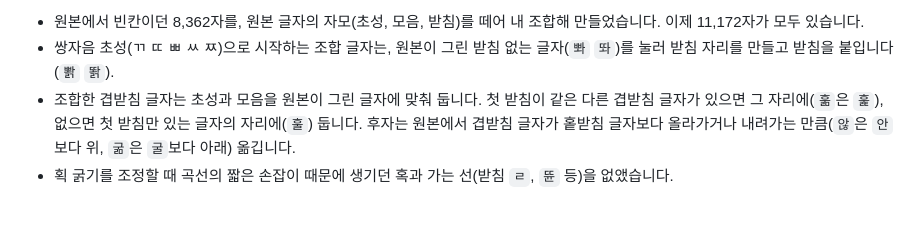
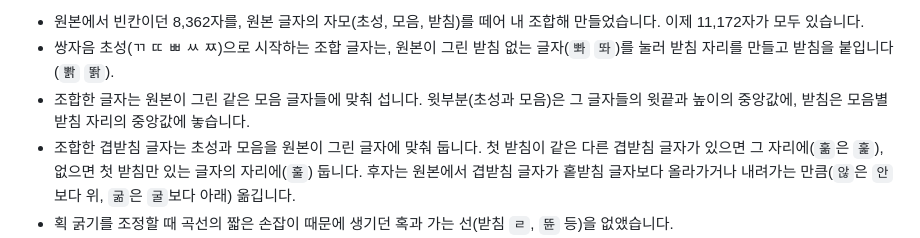
Before and after one commit to dj-lumiere/kkomi-mono, a Markdown page: README.md, the part around the change. Drawn GitHub-style; blank space fills up the shorter version.

```diff
--- a/README.md
+++ b/README.md
@@ -71,6 +71,7 @@ code, pre { font-family: "KNPS Kkomi Mono", monospace; }
 **한글**
 - 원본에서 빈칸이던 8,362자를, 원본 글자의 자모(초성, 모음, 받침)를 떼어 내 조합해 만들었습니다. 이제 11,172자가 모두 있습니다.
 - 쌍자음 초성(ㄲ ㄸ ㅃ ㅆ ㅉ)으로 시작하는 조합 글자는, 원본이 그린 받침 없는 글자(`뽜` `똬`)를 눌러 받침 자리를 만들고 받침을 붙입니다(`뽥` `똵`).
+- 조합한 글자는 원본이 그린 같은 모음 글자들에 맞춰 섭니다. 윗부분(초성과 모음)은 그 글자들의 윗끝과 높이의 중앙값에, 받침은 모음별 받침 자리의 중앙값에 놓습니다.
 - 조합한 겹받침 글자는 초성과 모음을 원본이 그린 글자에 맞춰 둡니다. 첫 받침이 같은 다른 겹받침 글자가 있으면 그 자리에(`훎`은 `훑`), 없으면 첫 받침만 있는 글자의 자리에(`훌`) 둡니다. 후자는 원본에서 겹받침 글자가 홑받침 글자보다 올라가거나 내려가는 만큼(`않`은 `안`보다 위, `굶`은 `굴`보다 아래) 옮깁니다.
 - 획 굵기를 조정할 때 곡선의 짧은 손잡이 때문에 생기던 혹과 가는 선(받침 `ㄹ`, `뜐` 등)을 없앴습니다.
 - 자모로 분해된 한글(macOS 파일 이름 등)이 완성 음절로 보이도록 조합 규칙을 넣었습니다.
```
Also changed, not shown: images/features.png, 17 other files.
